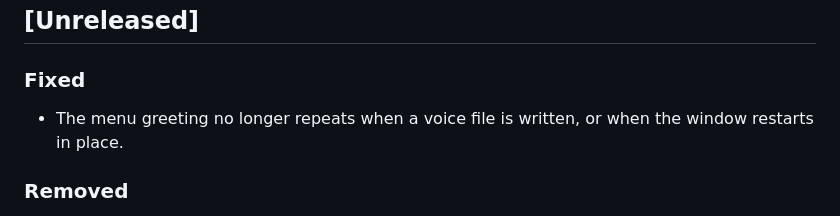
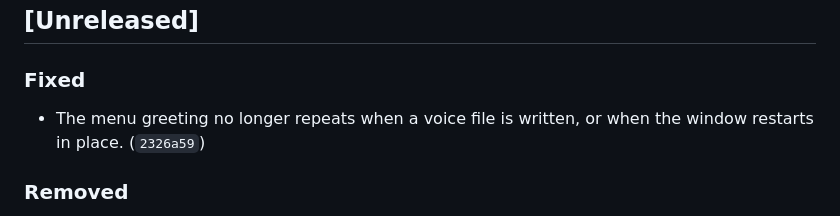
Before and after one commit to pjared/grok-repos, a Markdown page: suit-o-cs2/CHANGELOG.md, the part around the change. GitHub-like rendering.

Commit message:
Note the greeting commit in the changelog.
Co-authored-by: pjared <pjared@users.noreply.github.com>

```diff
--- a/suit-o-cs2/CHANGELOG.md
+++ b/suit-o-cs2/CHANGELOG.md
@@ -12,7 +12,7 @@ New notes go under `## [Unreleased]`. Every push to `main` updates this file in
 
 ### Fixed
 
-- The menu greeting no longer repeats when a voice file is written, or when the window restarts in place.
+- The menu greeting no longer repeats when a voice file is written, or when the window restarts in place. (`2326a59`)
 
 ### Removed
 
```
